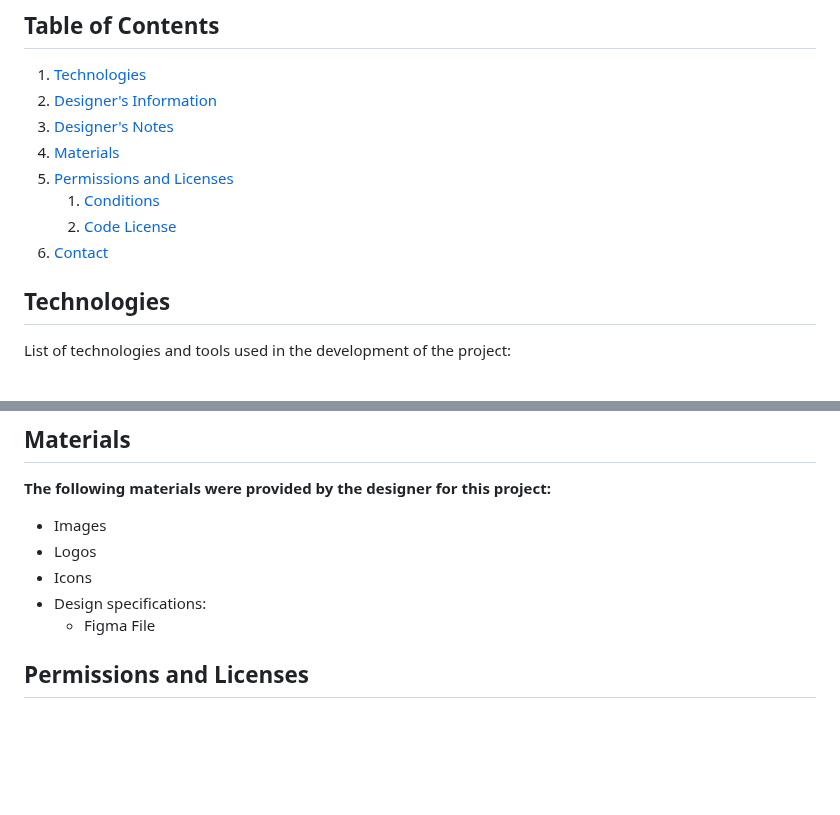
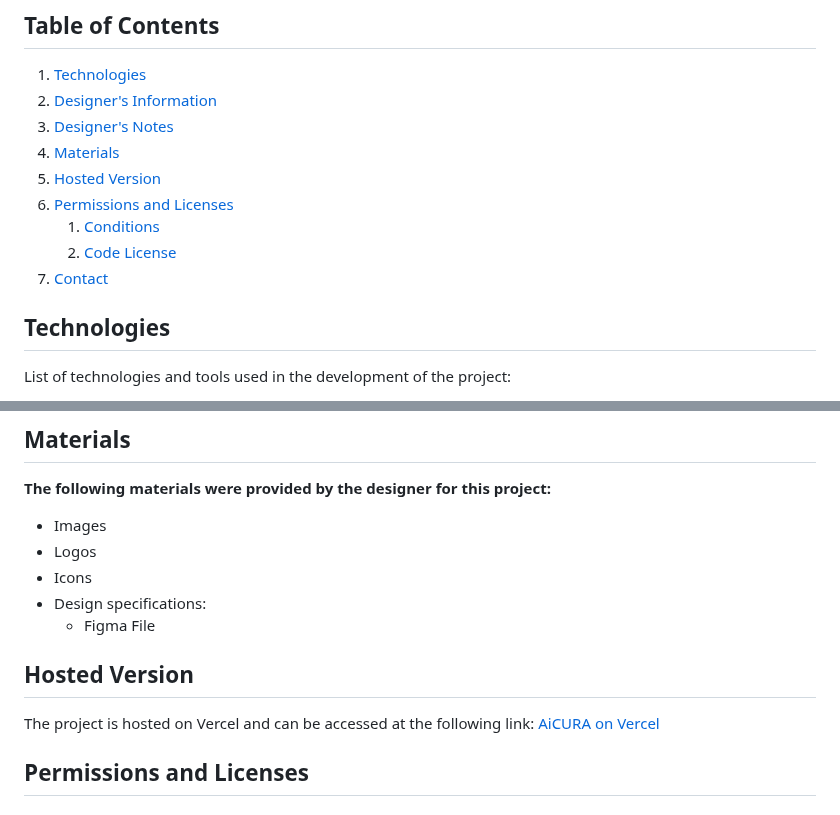
Before and after one commit to CamilaSpalding/web-practice, a Markdown page: web-aicura/README.md, 2 parts joined by grey strips. GitHub-like rendering; blank space fills up the shorter version.

Commit message:
se agrego el link a la pagina de Aicura hosteada con vercel al readme

```diff
--- a/web-aicura/README.md
+++ b/web-aicura/README.md
@@ -14,10 +14,11 @@ This project is based on a design by *Victoria Fardzinova*, you can find the ori
 2. [Designer's Information](#designers-information)
 3. [Designer's Notes](#designers-notes)
 4. [Materials](#materials)
-5. [Permissions and Licenses](#permissions-and-licenses)
+5. [Hosted Version](#hosted-version)
+6. [Permissions and Licenses](#permissions-and-licenses)
     1. [Conditions](#conditions)
     2. [Code License](#code-license)
-6. [Contact](#contact)
+7. [Contact](#contact)
 
 ## Technologies
 List of technologies and tools used in the development of the project:
@@ -42,6 +43,9 @@ This was also a student project, so some pages may not be completed. Victoria is
 - Icons
 - Design specifications:
     - Figma File
+
+## Hosted Version
+The project is hosted on Vercel and can be accessed at the following link: [AiCURA on Vercel](https://aicura-camila-spaldings-projects.vercel.app/)
 
 ## Permissions and Licenses
 
```
